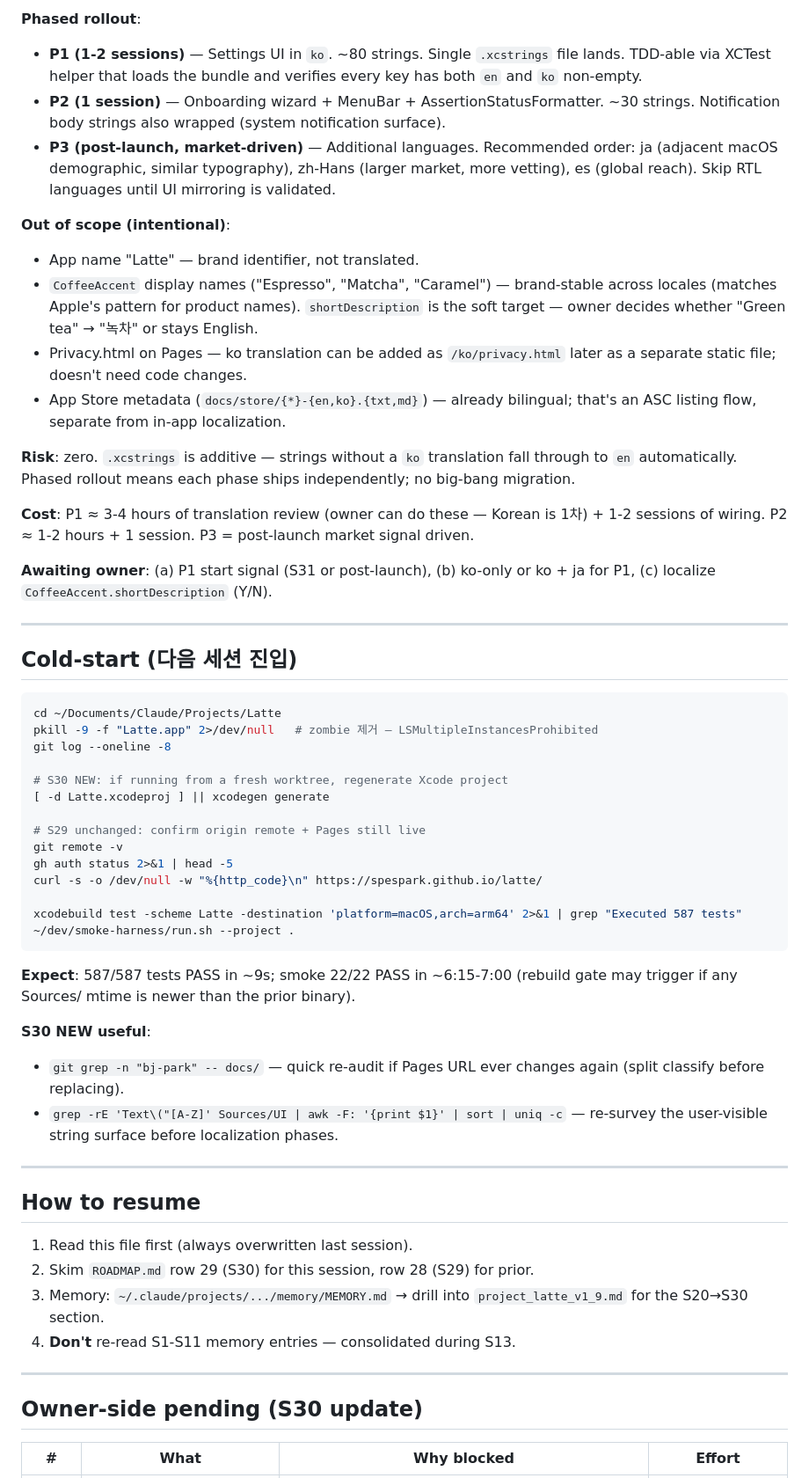
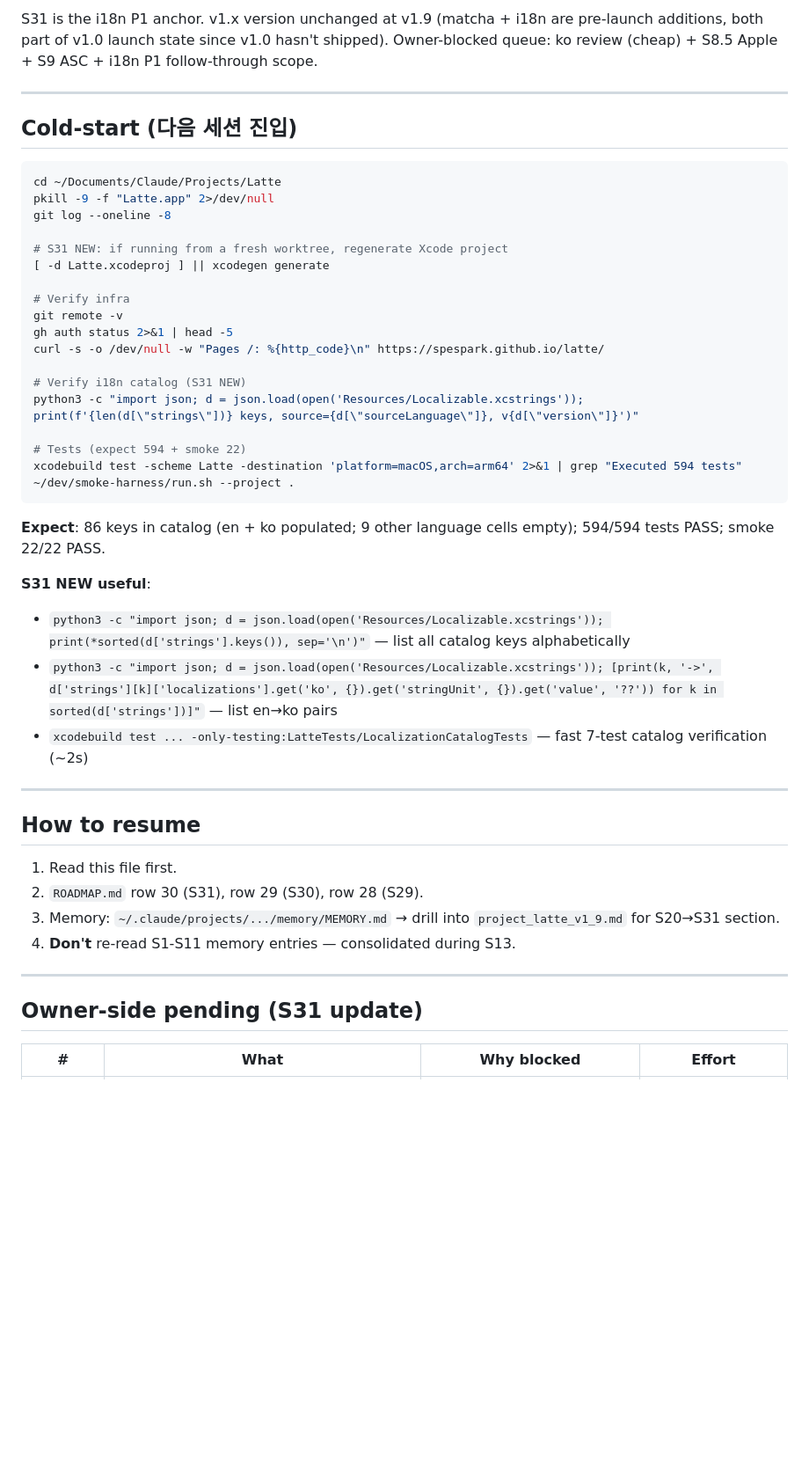
Before and after one commit to SpesPark/latte, a Markdown page: docs/SESSION_HANDOFF.md, the part around one of its changes. Shown at 88% size. GitHub-like rendering; blank space fills up the shorter version.

````diff
--- a/docs/SESSION_HANDOFF.md
+++ b/docs/SESSION_HANDOFF.md
@@ -111,20 +103,4 @@ S30 is a 3-small-unit cleanup session bundled into one wrap. v1.x version unchan
-**Phased rollout**:
-
-- **P1 (1-2 sessions)** — Settings UI in `ko`. ~80 strings. Single `.xcstrings` file lands. TDD-able via XCTest helper that loads the bundle and verifies every key has both `en` and `ko` non-empty.
-- **P2 (1 session)** — Onboarding wizard + MenuBar + AssertionStatusFormatter. ~30 strings. Notification body strings also wrapped (system notification surface).
-- **P3 (post-launch, market-driven)** — Additional languages. Recommended order: ja (adjacent macOS demographic, similar typography), zh-Hans (larger market, more vetting), es (global reach). Skip RTL languages until UI mirroring is validated.
-
-**Out of scope (intentional)**:
-- App name "Latte" — brand identifier, not translated.
-- `CoffeeAccent` display names ("Espresso", "Matcha", "Caramel") — brand-stable across locales (matches Apple's pattern for product names). `shortDescription` is the soft target — owner decides whether "Green tea" → "녹차" or stays English.
-- Privacy.html on Pages — ko translation can be added as `/ko/privacy.html` later as a separate static file; doesn't need code changes.
-- App Store metadata (`docs/store/{*}-{en,ko}.{txt,md}`) — already bilingual; that's an ASC listing flow, separate from in-app localization.
-
-**Risk**: zero. `.xcstrings` is additive — strings without a `ko` translation fall through to `en` automatically. Phased rollout means each phase ships independently; no big-bang migration.
-
-**Cost**: P1 ≈ 3-4 hours of translation review (owner can do these — Korean is 1차) + 1-2 sessions of wiring. P2 ≈ 1-2 hours + 1 session. P3 = post-launch market signal driven.
-
-**Awaiting owner**: (a) P1 start signal (S31 or post-launch), (b) ko-only or ko + ja for P1, (c) localize `CoffeeAccent.shortDescription` (Y/N).
+S31 is the i18n P1 anchor. v1.x version unchanged at v1.9 (matcha + i18n are pre-launch additions, both part of v1.0 launch state since v1.0 hasn't shipped). Owner-blocked queue: ko review (cheap) + S8.5 Apple + S9 ASC + i18n P1 follow-through scope.
 
 ---
 
@@ -132,39 +108,44 @@ S30 is a 3-small-unit cleanup session bundled into one wrap. v1.x version unchan
 
 ```bash
 cd ~/Documents/Claude/Projects/Latte
-pkill -9 -f "Latte.app" 2>/dev/null   # zombie 제거 — LSMultipleInstancesProhibited
+pkill -9 -f "Latte.app" 2>/dev/null
 git log --oneline -8
 
-# S30 NEW: if running from a fresh worktree, regenerate Xcode project
+# S31 NEW: if running from a fresh worktree, regenerate Xcode project
 [ -d Latte.xcodeproj ] || xcodegen generate
 
-# S29 unchanged: confirm origin remote + Pages still live
+# Verify infra
 git remote -v
 gh auth status 2>&1 | head -5
-curl -s -o /dev/null -w "%{http_code}\n" https://spespark.github.io/latte/
+curl -s -o /dev/null -w "Pages /: %{http_code}\n" https://spespark.github.io/latte/
 
-xcodebuild test -scheme Latte -destination 'platform=macOS,arch=arm64' 2>&1 | grep "Executed 587 tests"
+# Verify i18n catalog (S31 NEW)
+python3 -c "import json; d = json.load(open('Resources/Localizable.xcstrings')); print(f'{len(d[\"strings\"])} keys, source={d[\"sourceLanguage\"]}, v{d[\"version\"]}')"
+
+# Tests (expect 594 + smoke 22)
+xcodebuild test -scheme Latte -destination 'platform=macOS,arch=arm64' 2>&1 | grep "Executed 594 tests"
 ~/dev/smoke-harness/run.sh --project .
 ```
 
-**Expect**: 587/587 tests PASS in ~9s; smoke 22/22 PASS in ~6:15-7:00 (rebuild gate may trigger if any Sources/ mtime is newer than the prior binary).
+**Expect**: 86 keys in catalog (en + ko populated; 9 other language cells empty); 594/594 tests PASS; smoke 22/22 PASS.
 
-**S30 NEW useful**:
-- `git grep -n "bj-park" -- docs/` — quick re-audit if Pages URL ever changes again (split classify before replacing).
-- `grep -rE 'Text\("[A-Z]' Sources/UI | awk -F: '{print $1}' | sort | uniq -c` — re-survey the user-visible string surface before localization phases.
+**S31 NEW useful**:
+- `python3 -c "import json; d = json.load(open('Resources/Localizable.xcstrings')); print(*sorted(d['strings'].keys()), sep='\n')"` — list all catalog keys alphabetically
+- `python3 -c "import json; d = json.load(open('Resources/Localizable.xcstrings')); [print(k, '->', d['strings'][k]['localizations'].get('ko', {}).get('stringUnit', {}).get('value', '??')) for k in sorted(d['strings'])]"` — list en→ko pairs
+- `xcodebuild test ... -only-testing:LatteTests/LocalizationCatalogTests` — fast 7-test catalog verification (~2s)
 
 ---
 
 ## How to resume
 
-1. Read this file first (always overwritten last session).
-2. Skim `ROADMAP.md` row 29 (S30) for this session, row 28 (S29) for prior.
-3. Memory: `~/.claude/projects/.../memory/MEMORY.md` → drill into `project_latte_v1_9.md` for the S20→S30 section.
+1. Read this file first.
+2. `ROADMAP.md` row 30 (S31), row 29 (S30), row 28 (S29).
+3. Memory: `~/.claude/projects/.../memory/MEMORY.md` → drill into `project_latte_v1_9.md` for S20→S31 section.
 4. **Don't** re-read S1-S11 memory entries — consolidated during S13.
 
 ---
 
-## Owner-side pending (S30 update)
+## Owner-side pending (S31 update)
 
 | # | What | Why blocked | Effort |
 |---|---|---|---|
````
Also changed, not shown: other parts of docs/SESSION_HANDOFF.md (+82 -104 lines).
